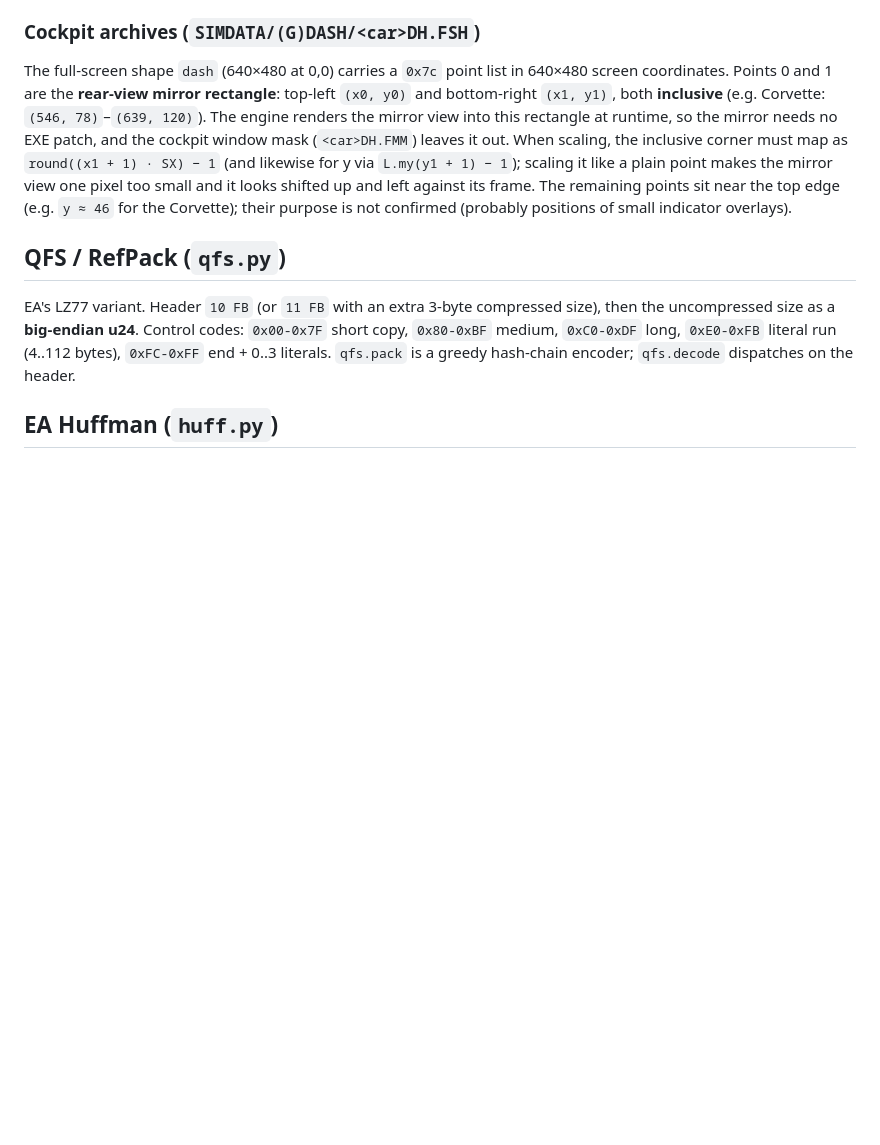
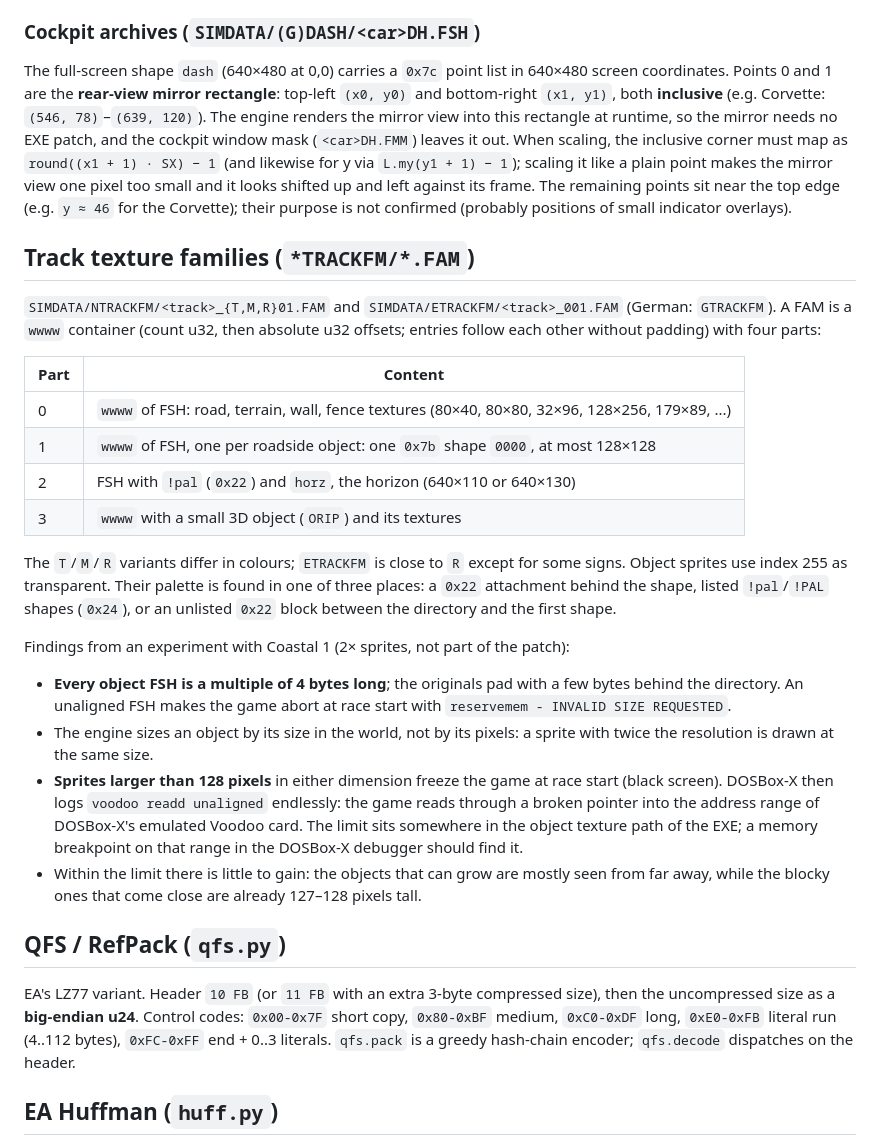
Before and after one commit to sebauer/nfsse-enhanced, a Markdown page: docs/FORMATS.md, the part around the change. Rendered like a GitHub page; blank space fills up the shorter version.

Commit message:
Docs: track texture families (FAM) and the roadside-object experiment
FORMATS.md documents the FAM structure, object palettes, the 4-byte
alignment of object FSH files and the 128-pixel limit found with Coastal 1;
README notes the idea and why it is not pursued yet.

```diff
--- a/docs/FORMATS.md
+++ b/docs/FORMATS.md
@@ -28,6 +28,39 @@ cockpit window mask (`<car>DH.FMM`) leaves it out. When scaling, the inclusive c
 point makes the mirror view one pixel too small and it looks shifted up and left against its frame.
 The remaining points sit near the top edge (e.g. `y ≈ 46` for the Corvette); their purpose is
 not confirmed (probably positions of small indicator overlays).
+
+## Track texture families (`*TRACKFM/*.FAM`)
+
+`SIMDATA/NTRACKFM/<track>_{T,M,R}01.FAM` and `SIMDATA/ETRACKFM/<track>_001.FAM` (German:
+`GTRACKFM`). A FAM is a `wwww` container (count u32, then absolute u32 offsets; entries follow each
+other without padding) with four parts:
+
+| Part | Content |
+|---|---|
+| 0 | `wwww` of FSH: road, terrain, wall, fence textures (80×40, 80×80, 32×96, 128×256, 179×89, ...) |
+| 1 | `wwww` of FSH, one per roadside object: one `0x7b` shape `0000`, at most 128×128 |
+| 2 | FSH with `!pal` (`0x22`) and `horz`, the horizon (640×110 or 640×130) |
+| 3 | `wwww` with a small 3D object (`ORIP`) and its textures |
+
+The `T`/`M`/`R` variants differ in colours; `ETRACKFM` is close to `R` except for some signs.
+Object sprites use index 255 as transparent. Their palette is found in one of three places: a
+`0x22` attachment behind the shape, listed `!pal`/`!PAL` shapes (`0x24`), or an unlisted `0x22`
+block between the directory and the first shape.
+
+Findings from an experiment with Coastal 1 (2× sprites, not part of the patch):
+
+- **Every object FSH is a multiple of 4 bytes long**; the originals pad with a few bytes behind the
+  directory. An unaligned FSH makes the game abort at race start with
+  `reservemem - INVALID SIZE REQUESTED`.
+- The engine sizes an object by its size in the world, not by its pixels: a sprite with twice the
+  resolution is drawn at the same size.
+- **Sprites larger than 128 pixels** in either dimension freeze the game at race start (black
+  screen). DOSBox-X then logs `voodoo readd unaligned` endlessly: the game reads through a broken
+  pointer into the address range of DOSBox-X's emulated Voodoo card. The limit sits somewhere in
+  the object texture path of the EXE; a memory breakpoint on that range in the DOSBox-X debugger
+  should find it.
+- Within the limit there is little to gain: the objects that can grow are mostly seen from far
+  away, while the blocky ones that come close are already 127–128 pixels tall.
 
 ## QFS / RefPack (`qfs.py`)
 
```
Also changed, not shown: README.md (+8 -0 lines).
